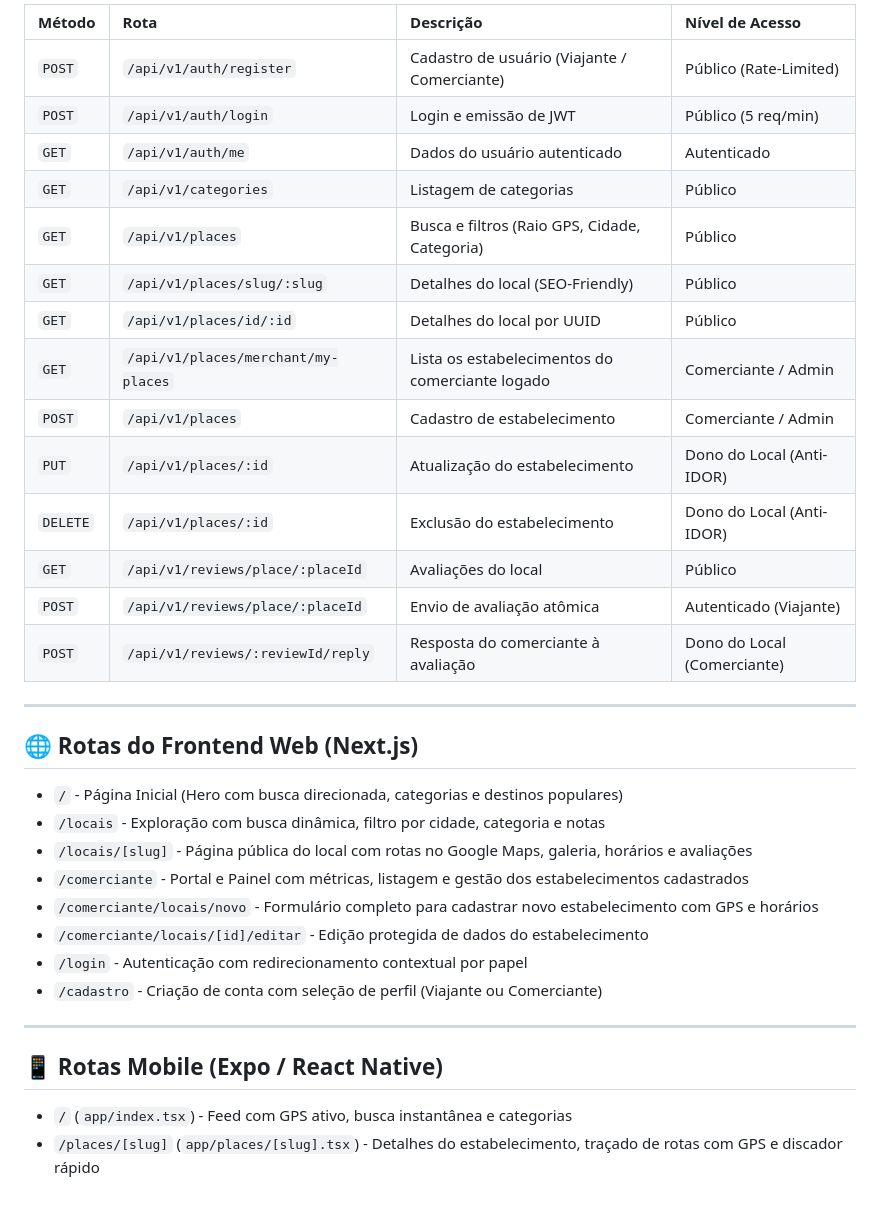
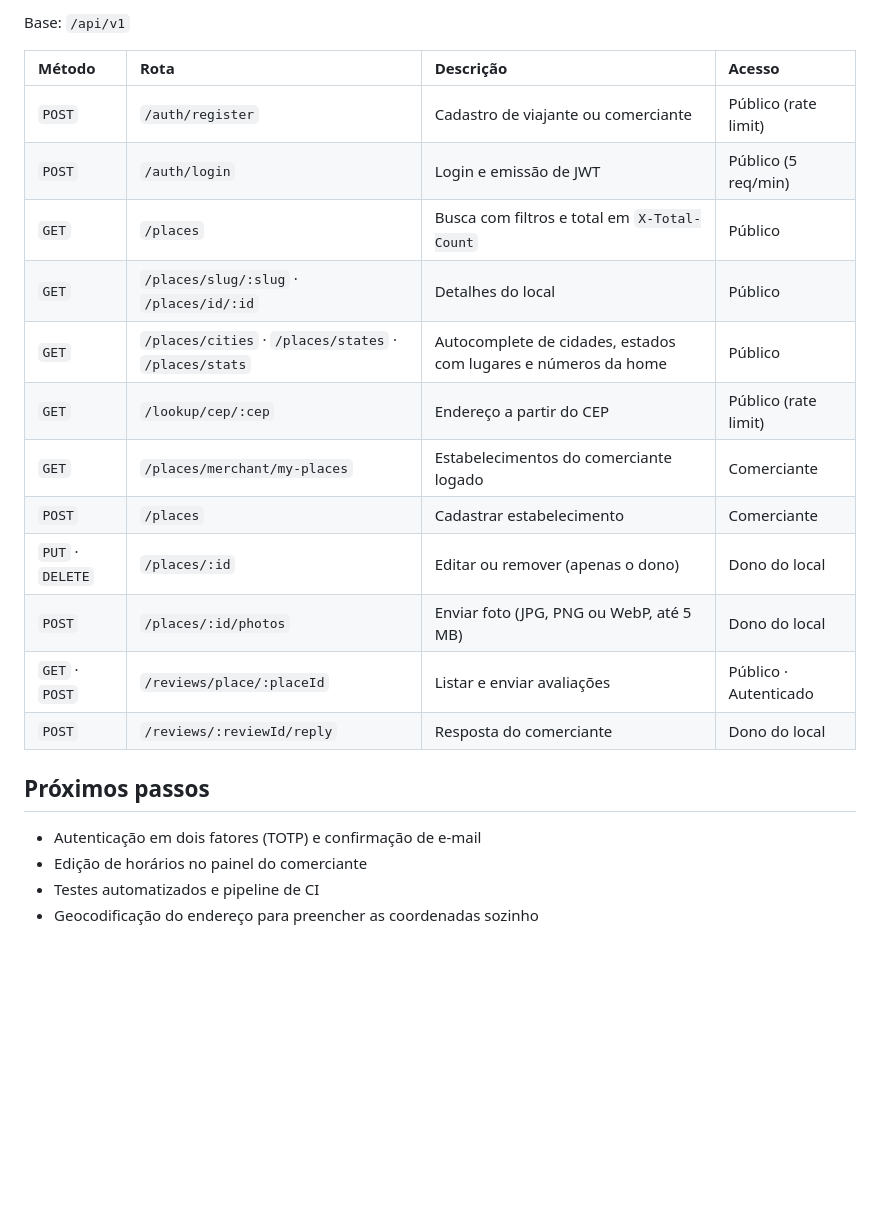
Before and after one commit to VITORHUGORDM/spotguide, a Markdown page: README.md, the part around one of its changes. Rendered like a GitHub page; blank space fills up the shorter version.

```diff
--- a/README.md
+++ b/README.md
@@ -78,37 +94,24 @@ pnpm dev
 
-| Método | Rota | Descrição | Nível de Acesso |
+Base: `/api/v1`
+
+| Método | Rota | Descrição | Acesso |
 | :--- | :--- | :--- | :--- |
-| `POST` | `/api/v1/auth/register` | Cadastro de usuário (Viajante / Comerciante) | Público (Rate-Limited) |
-| `POST` | `/api/v1/auth/login` | Login e emissão de JWT | Público (5 req/min) |
-| `GET` | `/api/v1/auth/me` | Dados do usuário autenticado | Autenticado |
-| `GET` | `/api/v1/categories` | Listagem de categorias | Público |
-| `GET` | `/api/v1/places` | Busca e filtros (Raio GPS, Cidade, Categoria) | Público |
-| `GET` | `/api/v1/places/slug/:slug`| Detalhes do local (SEO-Friendly) | Público |
-| `GET` | `/api/v1/places/id/:id` | Detalhes do local por UUID | Público |
-| `GET` | `/api/v1/places/merchant/my-places` | Lista os estabelecimentos do comerciante logado | Comerciante / Admin |
-| `POST` | `/api/v1/places` | Cadastro de estabelecimento | Comerciante / Admin |
-| `PUT` | `/api/v1/places/:id` | Atualização do estabelecimento | Dono do Local (Anti-IDOR) |
-| `DELETE`| `/api/v1/places/:id` | Exclusão do estabelecimento | Dono do Local (Anti-IDOR) |
-| `GET` | `/api/v1/reviews/place/:placeId` | Avaliações do local | Público |
-| `POST` | `/api/v1/reviews/place/:placeId` | Envio de avaliação atômica | Autenticado (Viajante) |
-| `POST` | `/api/v1/reviews/:reviewId/reply`| Resposta do comerciante à avaliação | Dono do Local (Comerciante) |
+| `POST` | `/auth/register` | Cadastro de viajante ou comerciante | Público (rate limit) |
+| `POST` | `/auth/login` | Login e emissão de JWT | Público (5 req/min) |
+| `GET` | `/places` | Busca com filtros e total em `X-Total-Count` | Público |
+| `GET` | `/places/slug/:slug` · `/places/id/:id` | Detalhes do local | Público |
+| `GET` | `/places/cities` · `/places/states` · `/places/stats` | Autocomplete de cidades, estados com lugares e números da home | Público |
+| `GET` | `/lookup/cep/:cep` | Endereço a partir do CEP | Público (rate limit) |
+| `GET` | `/places/merchant/my-places` | Estabelecimentos do comerciante logado | Comerciante |
+| `POST` | `/places` | Cadastrar estabelecimento | Comerciante |
+| `PUT` · `DELETE` | `/places/:id` | Editar ou remover (apenas o dono) | Dono do local |
+| `POST` | `/places/:id/photos` | Enviar foto (JPG, PNG ou WebP, até 5 MB) | Dono do local |
+| `GET` · `POST` | `/reviews/place/:placeId` | Listar e enviar avaliações | Público · Autenticado |
+| `POST` | `/reviews/:reviewId/reply` | Resposta do comerciante | Dono do local |
 
----
+## Próximos passos
 
-## 🌐 Rotas do Frontend Web (Next.js)
-
-* `/` - Página Inicial (Hero com busca direcionada, categorias e destinos populares)
-* `/locais` - Exploração com busca dinâmica, filtro por cidade, categoria e notas
-* `/locais/[slug]` - Página pública do local com rotas no Google Maps, galeria, horários e avaliações
-* `/comerciante` - Portal e Painel com métricas, listagem e gestão dos estabelecimentos cadastrados
-* `/comerciante/locais/novo` - Formulário completo para cadastrar novo estabelecimento com GPS e horários
-* `/comerciante/locais/[id]/editar` - Edição protegida de dados do estabelecimento
-* `/login` - Autenticação com redirecionamento contextual por papel
-* `/cadastro` - Criação de conta com seleção de perfil (Viajante ou Comerciante)
-
----
-
-## 📱 Rotas Mobile (Expo / React Native)
-
-* `/` (`app/index.tsx`) - Feed com GPS ativo, busca instantânea e categorias
-* `/places/[slug]` (`app/places/[slug].tsx`) - Detalhes do estabelecimento, traçado de rotas com GPS e discador rápido
+- Autenticação em dois fatores (TOTP) e confirmação de e-mail
+- Edição de horários no painel do comerciante
+- Testes automatizados e pipeline de CI
+- Geocodificação do endereço para preencher as coordenadas sozinho
```
Also changed, not shown: other parts of README.md (+74 -58 lines), .github/screenshots/cidades.jpg (added), .github/screenshots/hero.jpg (added), .github/screenshots/mapa.jpg (added).
